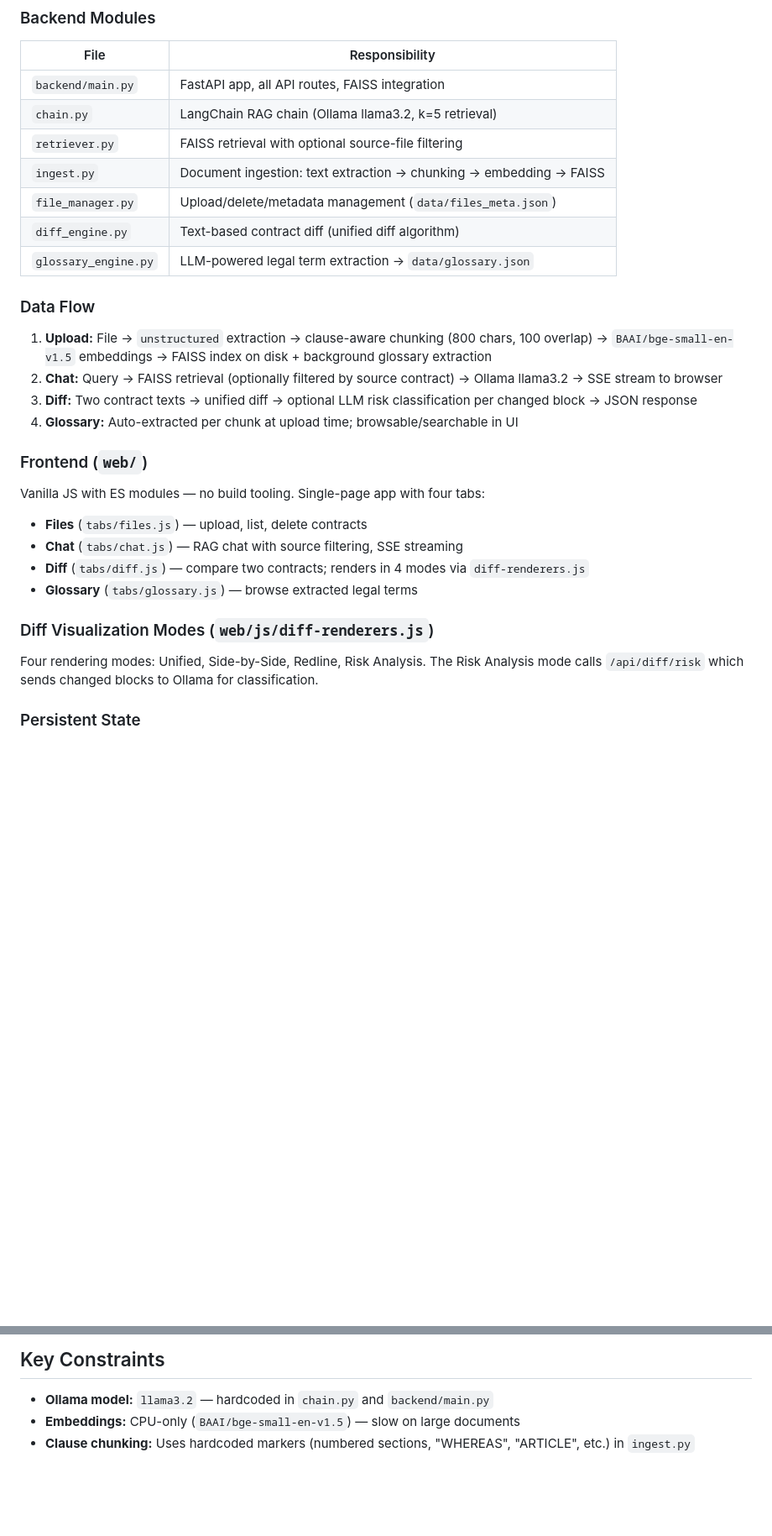
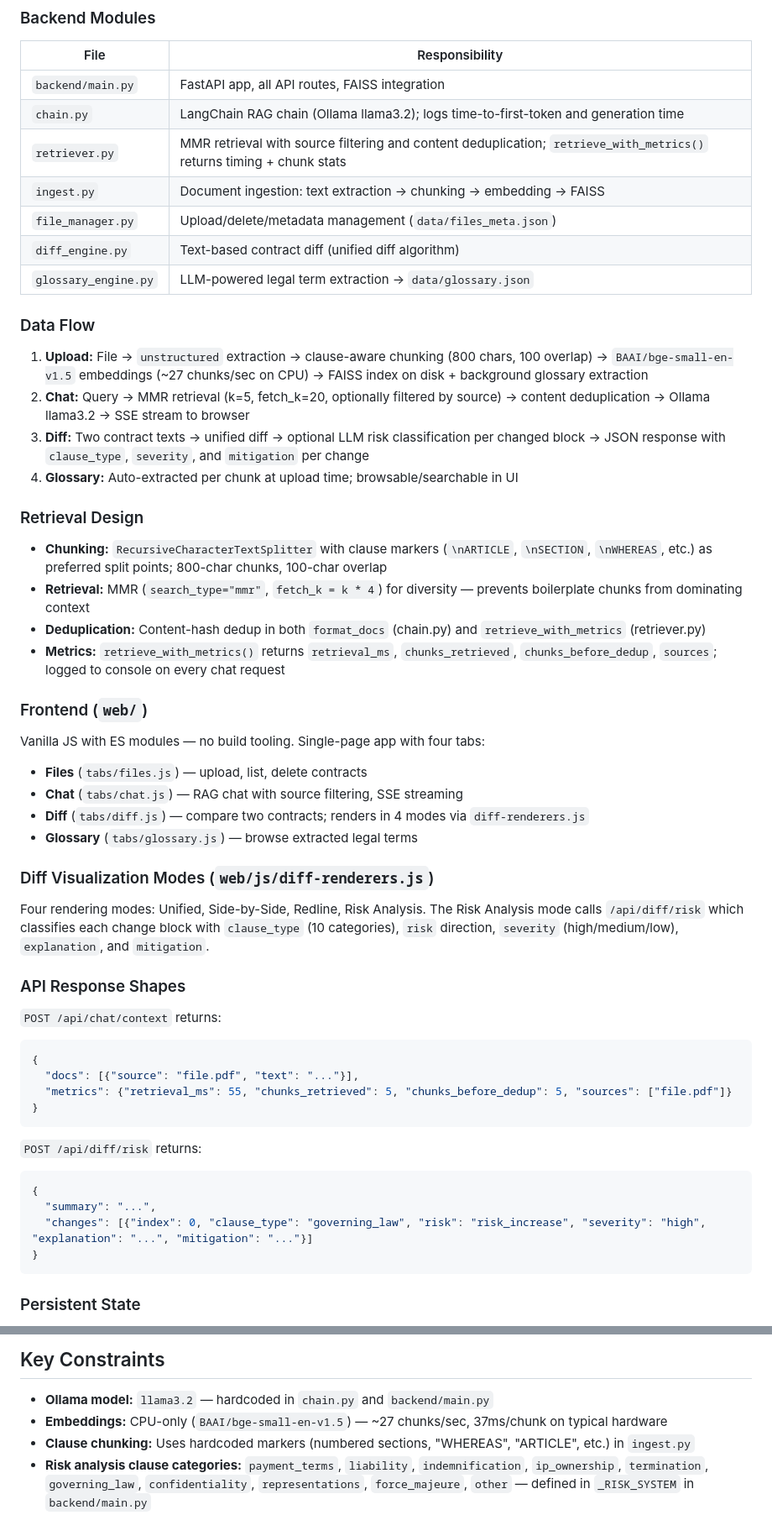
Before and after one commit to Rudra-J/contrag, a Markdown page: CLAUDE.md, 2 parts joined by grey strips. Shown at 84% size. Rendered like a GitHub page; blank space fills up the shorter version.

Commit message:
docs: update CLAUDE.md with MMR retrieval, dedup, metrics, and risk analysis changes
Co-Authored-By: Claude Sonnet 4.6 <noreply@anthropic.com>

````diff
--- a/CLAUDE.md
+++ b/CLAUDE.md
@@ -40,8 +40,8 @@ Tests mock `ChatOllama` — no real Ollama instance needed for tests.
 | File | Responsibility |
 |------|---------------|
 | `backend/main.py` | FastAPI app, all API routes, FAISS integration |
-| `chain.py` | LangChain RAG chain (Ollama llama3.2, k=5 retrieval) |
-| `retriever.py` | FAISS retrieval with optional source-file filtering |
+| `chain.py` | LangChain RAG chain (Ollama llama3.2); logs time-to-first-token and generation time |
+| `retriever.py` | MMR retrieval with source filtering and content deduplication; `retrieve_with_metrics()` returns timing + chunk stats |
 | `ingest.py` | Document ingestion: text extraction → chunking → embedding → FAISS |
 | `file_manager.py` | Upload/delete/metadata management (`data/files_meta.json`) |
 | `diff_engine.py` | Text-based contract diff (unified diff algorithm) |
@@ -49,10 +49,17 @@ Tests mock `ChatOllama` — no real Ollama instance needed for tests.
 
 ### Data Flow
 
-1. **Upload:** File → `unstructured` extraction → clause-aware chunking (800 chars, 100 overlap) → `BAAI/bge-small-en-v1.5` embeddings → FAISS index on disk + background glossary extraction
-2. **Chat:** Query → FAISS retrieval (optionally filtered by source contract) → Ollama llama3.2 → SSE stream to browser
-3. **Diff:** Two contract texts → unified diff → optional LLM risk classification per changed block → JSON response
+1. **Upload:** File → `unstructured` extraction → clause-aware chunking (800 chars, 100 overlap) → `BAAI/bge-small-en-v1.5` embeddings (~27 chunks/sec on CPU) → FAISS index on disk + background glossary extraction
+2. **Chat:** Query → MMR retrieval (k=5, fetch_k=20, optionally filtered by source) → content deduplication → Ollama llama3.2 → SSE stream to browser
+3. **Diff:** Two contract texts → unified diff → optional LLM risk classification per changed block → JSON response with `clause_type`, `severity`, and `mitigation` per change
 4. **Glossary:** Auto-extracted per chunk at upload time; browsable/searchable in UI
+
+### Retrieval Design
+
+- **Chunking:** `RecursiveCharacterTextSplitter` with clause markers (`\nARTICLE`, `\nSECTION`, `\nWHEREAS`, etc.) as preferred split points; 800-char chunks, 100-char overlap
+- **Retrieval:** MMR (`search_type="mmr"`, `fetch_k = k * 4`) for diversity — prevents boilerplate chunks from dominating context
+- **Deduplication:** Content-hash dedup in both `format_docs` (chain.py) and `retrieve_with_metrics` (retriever.py)
+- **Metrics:** `retrieve_with_metrics()` returns `retrieval_ms`, `chunks_retrieved`, `chunks_before_dedup`, `sources`; logged to console on every chat request
 
 ### Frontend (`web/`)
 
@@ -64,7 +71,25 @@ Vanilla JS with ES modules — no build tooling. Single-page app with four tabs:
 
 ### Diff Visualization Modes (`web/js/diff-renderers.js`)
 
-Four rendering modes: Unified, Side-by-Side, Redline, Risk Analysis. The Risk Analysis mode calls `/api/diff/risk` which sends changed blocks to Ollama for classification.
+Four rendering modes: Unified, Side-by-Side, Redline, Risk Analysis. The Risk Analysis mode calls `/api/diff/risk` which classifies each change block with `clause_type` (10 categories), `risk` direction, `severity` (high/medium/low), `explanation`, and `mitigation`.
+
+### API Response Shapes
+
+`POST /api/chat/context` returns:
+```json
+{
+  "docs": [{"source": "file.pdf", "text": "..."}],
+  "metrics": {"retrieval_ms": 55, "chunks_retrieved": 5, "chunks_before_dedup": 5, "sources": ["file.pdf"]}
+}
+```
+
+`POST /api/diff/risk` returns:
+```json
+{
+  "summary": "...",
+  "changes": [{"index": 0, "clause_type": "governing_law", "risk": "risk_increase", "severity": "high", "explanation": "...", "mitigation": "..."}]
+}
+```
 
 ### Persistent State
 
@@ -87,5 +112,6 @@ with patch("main.ChatOllama", return_value=fake_llm):
 ## Key Constraints
 
 - **Ollama model:** `llama3.2` — hardcoded in `chain.py` and `backend/main.py`
-- **Embeddings:** CPU-only (`BAAI/bge-small-en-v1.5`) — slow on large documents
+- **Embeddings:** CPU-only (`BAAI/bge-small-en-v1.5`) — ~27 chunks/sec, 37ms/chunk on typical hardware
 - **Clause chunking:** Uses hardcoded markers (numbered sections, "WHEREAS", "ARTICLE", etc.) in `ingest.py`
+- **Risk analysis clause categories:** `payment_terms`, `liability`, `indemnification`, `ip_ownership`, `termination`, `governing_law`, `confidentiality`, `representations`, `force_majeure`, `other` — defined in `_RISK_SYSTEM` in `backend/main.py`
````
